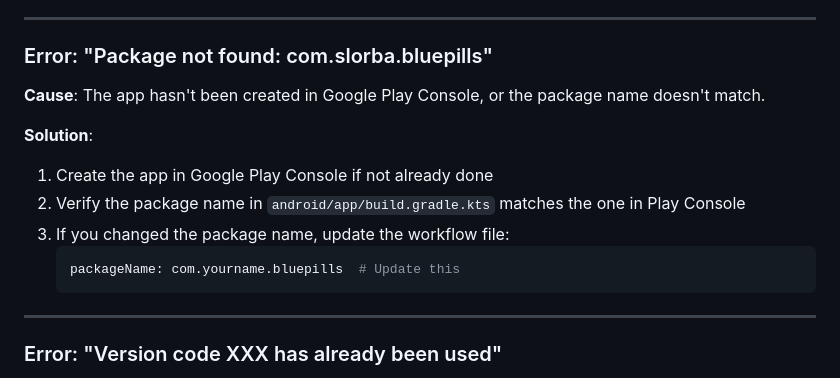
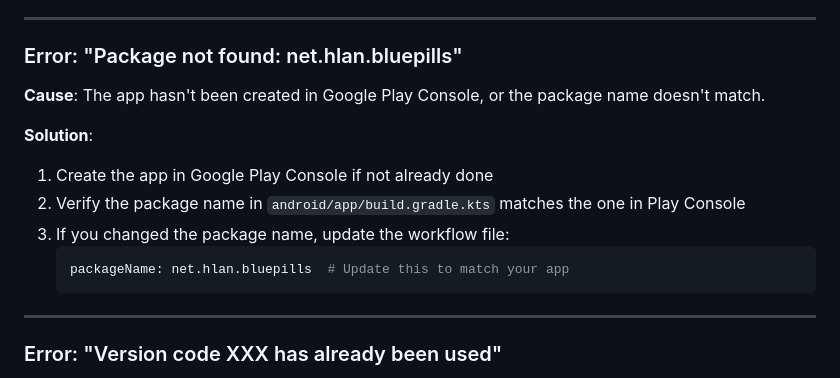
Before and after one commit to hlan-net/BluePills, a Markdown page: DEPLOYMENT_TROUBLESHOOTING.md, the part around the change. Rendered like a GitHub page.

Commit message:
docs: Update package name references to net.hlan.bluepills

````diff
--- a/DEPLOYMENT_TROUBLESHOOTING.md
+++ b/DEPLOYMENT_TROUBLESHOOTING.md
@@ -57,7 +57,7 @@ cat your-service-account.json | jq '.client_email'
 
 ---
 
-### Error: "Package not found: com.slorba.bluepills"
+### Error: "Package not found: net.hlan.bluepills"
 
 **Cause**: The app hasn't been created in Google Play Console, or the package name doesn't match.
 
@@ -66,7 +66,7 @@ cat your-service-account.json | jq '.client_email'
 2. Verify the package name in `android/app/build.gradle.kts` matches the one in Play Console
 3. If you changed the package name, update the workflow file:
    ```yaml
-   packageName: com.yourname.bluepills  # Update this
+   packageName: net.hlan.bluepills  # Update this to match your app
    ```
 
 ---
````
Also changed, not shown: GOOGLE_PLAY_SERVICE_ACCOUNT_SETUP.md (+1 -1 lines).
